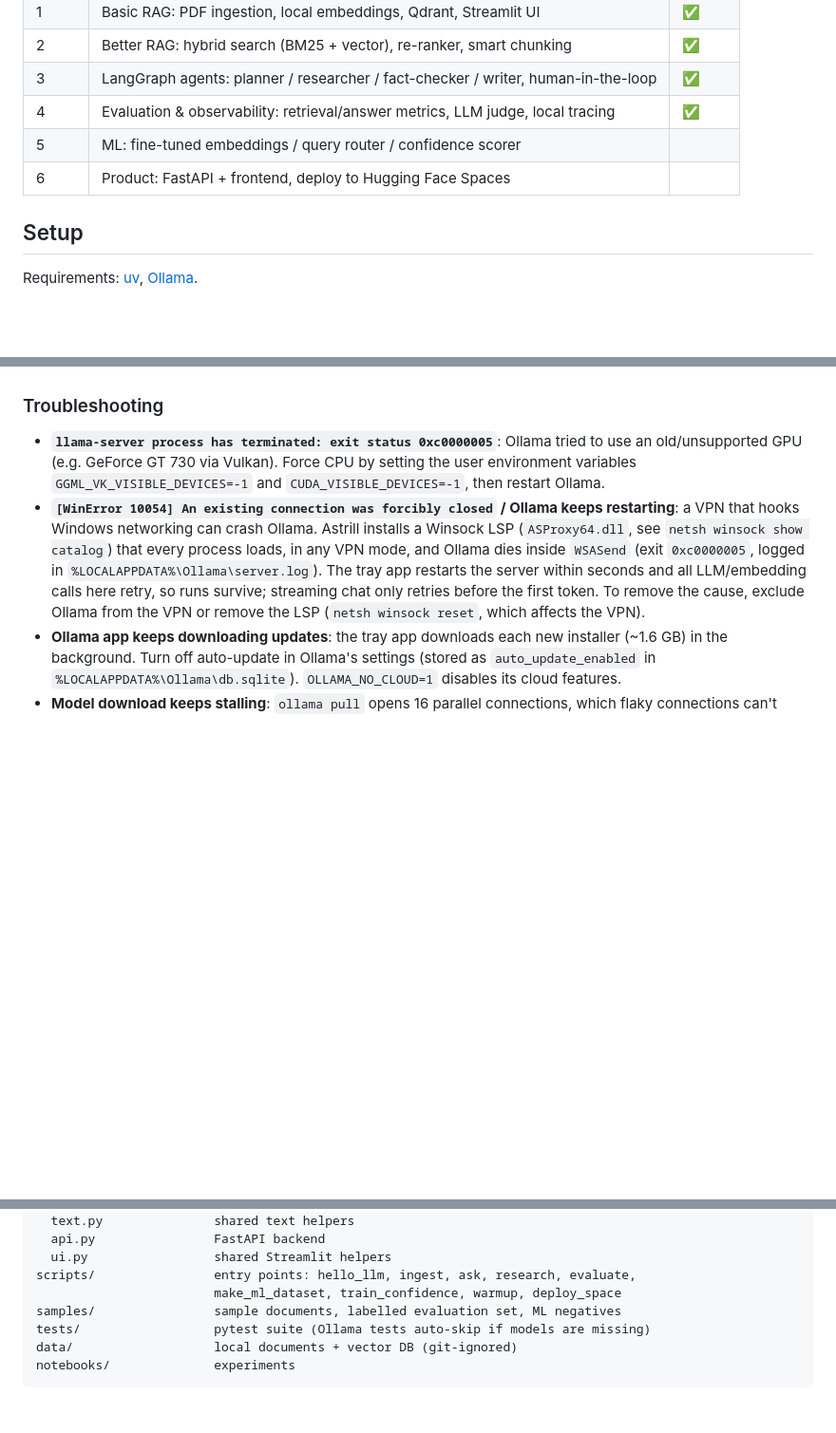
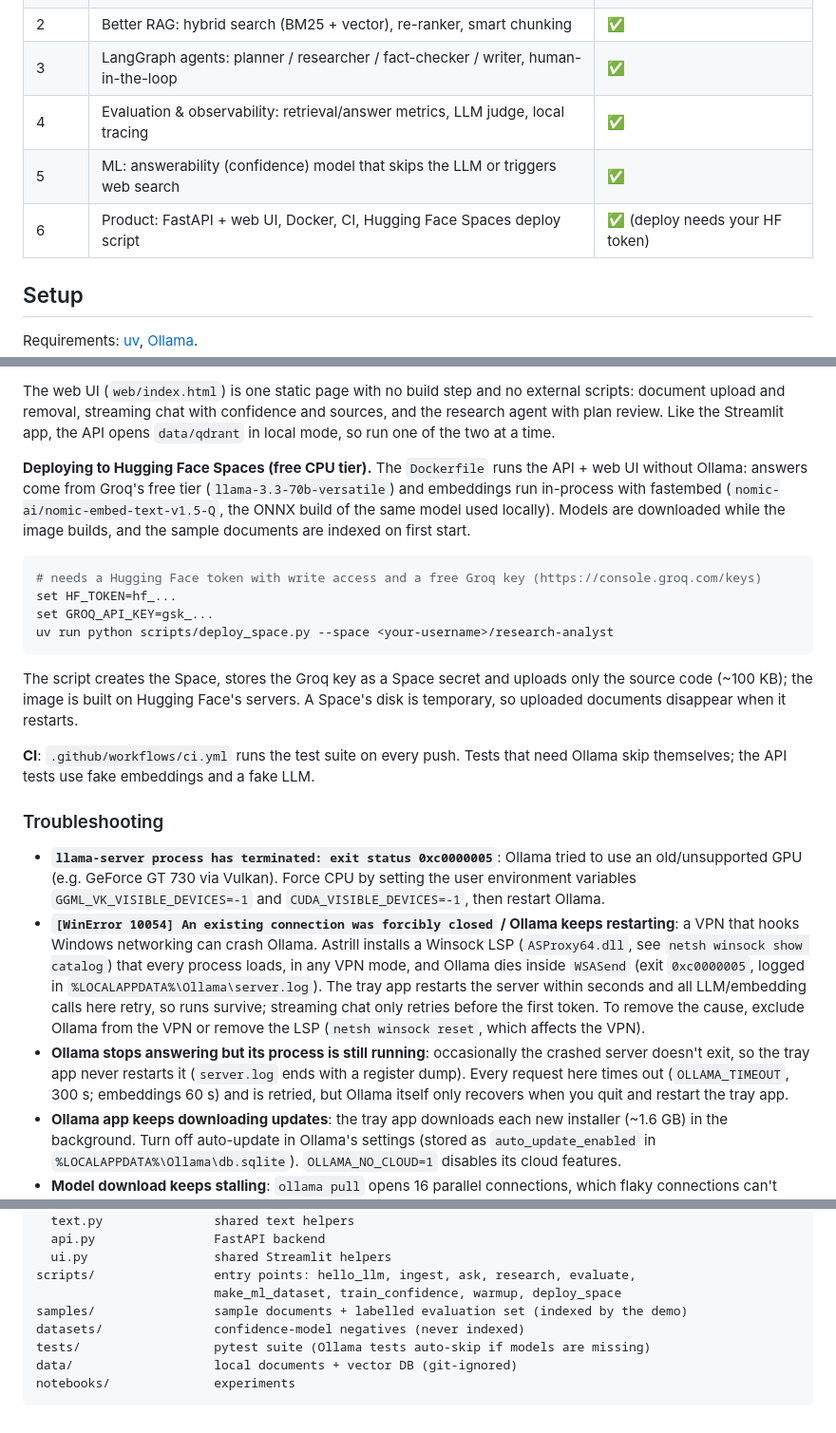
Before and after one commit to Omer-SciNexus/AI-research-analyst, a Markdown page: README.md, 3 parts joined by grey strips. Shown at 95% size. Drawn GitHub-style; blank space fills up the shorter version.

````diff
--- a/README.md
+++ b/README.md
@@ -11,8 +11,8 @@ An agentic research & report analyst built with **RAG, LangChain, LangGraph** an
 | 2 | Better RAG: hybrid search (BM25 + vector), re-ranker, smart chunking | ✅ |
 | 3 | LangGraph agents: planner / researcher / fact-checker / writer, human-in-the-loop | ✅ |
 | 4 | Evaluation & observability: retrieval/answer metrics, LLM judge, local tracing | ✅ |
-| 5 | ML: fine-tuned embeddings / query router / confidence scorer | |
-| 6 | Product: FastAPI + frontend, deploy to Hugging Face Spaces | |
+| 5 | ML: answerability (confidence) model that skips the LLM or triggers web search | ✅ |
+| 6 | Product: FastAPI + web UI, Docker, CI, Hugging Face Spaces deploy script | ✅ (deploy needs your HF token) |
 
 ## Setup
 
@@ -143,7 +189,23 @@ Answer quality (`llama3.2:3b` on CPU, hybrid + rerank, ~7 s per answer):
+The web UI (`web/index.html`) is one static page with no build step and no external scripts: document upload and removal, streaming chat with confidence and sources, and the research agent with plan review. Like the Streamlit app, the API opens `data/qdrant` in local mode, so run one of the two at a time.
+
+**Deploying to Hugging Face Spaces (free CPU tier).** The `Dockerfile` runs the API + web UI without Ollama: answers come from Groq's free tier (`llama-3.3-70b-versatile`) and embeddings run in-process with fastembed (`nomic-ai/nomic-embed-text-v1.5-Q`, the ONNX build of the same model used locally). Models are downloaded while the image builds, and the sample documents are indexed on first start.
+
+```bash
+# needs a Hugging Face token with write access and a free Groq key (https://console.groq.com/keys)
+set HF_TOKEN=hf_...
+set GROQ_API_KEY=gsk_...
+uv run python scripts/deploy_space.py --space <your-username>/research-analyst
+```
+
+The script creates the Space, stores the Groq key as a Space secret and uploads only the source code (~100 KB); the image is built on Hugging Face's servers. A Space's disk is temporary, so uploaded documents disappear when it restarts.
+
+**CI**: `.github/workflows/ci.yml` runs the test suite on every push. Tests that need Ollama skip themselves; the API tests use fake embeddings and a fake LLM.
+
 ### Troubleshooting
 
 - **`llama-server process has terminated: exit status 0xc0000005`**: Ollama tried to use an old/unsupported GPU (e.g. GeForce GT 730 via Vulkan). Force CPU by setting the user environment variables `GGML_VK_VISIBLE_DEVICES=-1` and `CUDA_VISIBLE_DEVICES=-1`, then restart Ollama.
 - **`[WinError 10054] An existing connection was forcibly closed` / Ollama keeps restarting**: a VPN that hooks Windows networking can crash Ollama. Astrill installs a Winsock LSP (`ASProxy64.dll`, see `netsh winsock show catalog`) that every process loads, in any VPN mode, and Ollama dies inside `WSASend` (exit `0xc0000005`, logged in `%LOCALAPPDATA%\Ollama\server.log`). The tray app restarts the server within seconds and all LLM/embedding calls here retry, so runs survive; streaming chat only retries before the first token. To remove the cause, exclude Ollama from the VPN or remove the LSP (`netsh winsock reset`, which affects the VPN).
+- **Ollama stops answering but its process is still running**: occasionally the crashed server doesn't exit, so the tray app never restarts it (`server.log` ends with a register dump). Every request here times out (`OLLAMA_TIMEOUT`, 300 s; embeddings 60 s) and is retried, but Ollama itself only recovers when you quit and restart the tray app.
 - **Ollama app keeps downloading updates**: the tray app downloads each new installer (~1.6 GB) in the background. Turn off auto-update in Ollama's settings (stored as `auto_update_enabled` in `%LOCALAPPDATA%\Ollama\db.sqlite`). `OLLAMA_NO_CLOUD=1` disables its cloud features.
 - **Model download keeps stalling**: `ollama pull` opens 16 parallel connections, which flaky connections can't sustain. Download the model files with a single resumable stream instead and drop them into `OLLAMA_MODELS/blobs` with the manifest under `manifests/registry.ollama.ai/library/<model>/<tag>`. Set `OLLAMA_NOPRUNE=1` so Ollama doesn't delete them half-way.
 
@@ -185,7 +247,8 @@ src/research_analyst/   application package
   ui.py                 shared Streamlit helpers
 scripts/                entry points: hello_llm, ingest, ask, research, evaluate,
                         make_ml_dataset, train_confidence, warmup, deploy_space
-samples/                sample documents, labelled evaluation set, ML negatives
+samples/                sample documents + labelled evaluation set (indexed by the demo)
+datasets/               confidence-model negatives (never indexed)
 tests/                  pytest suite (Ollama tests auto-skip if models are missing)
 data/                   local documents + vector DB (git-ignored)
 notebooks/              experiments
````
Also changed, not shown: other parts of README.md (+46 -0 lines).
